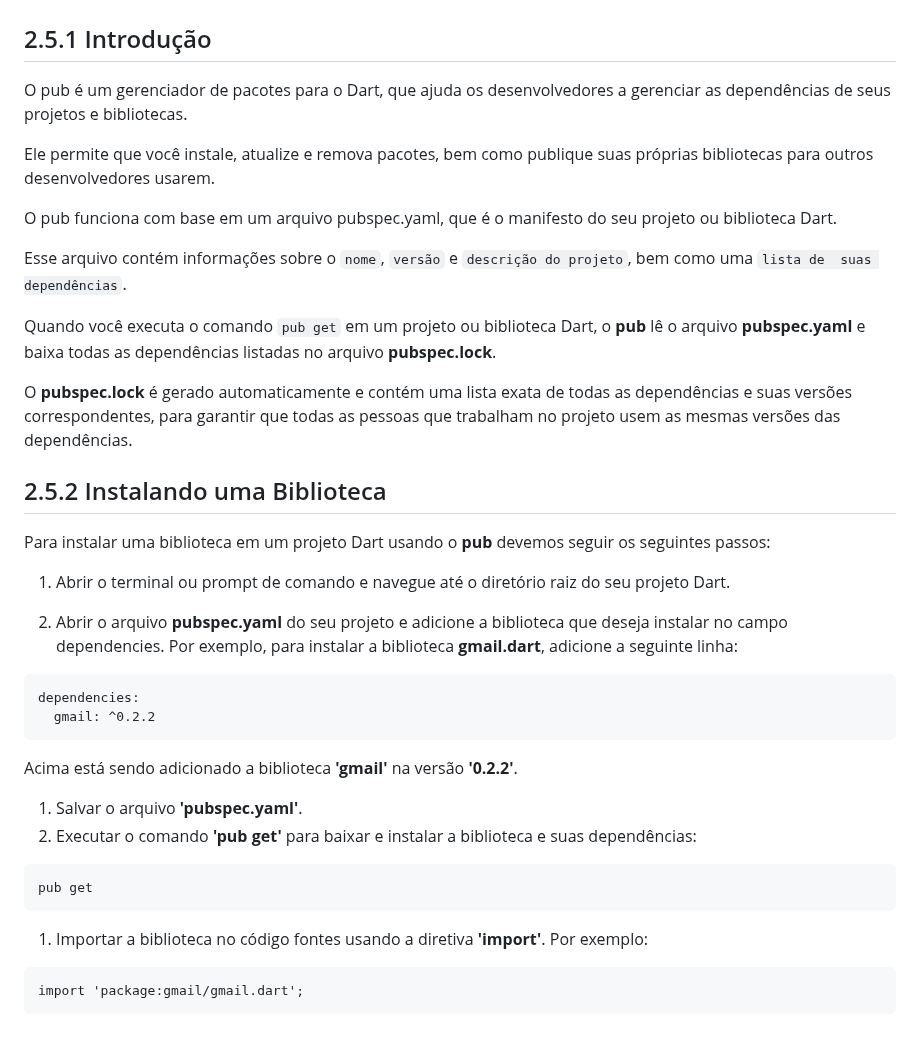
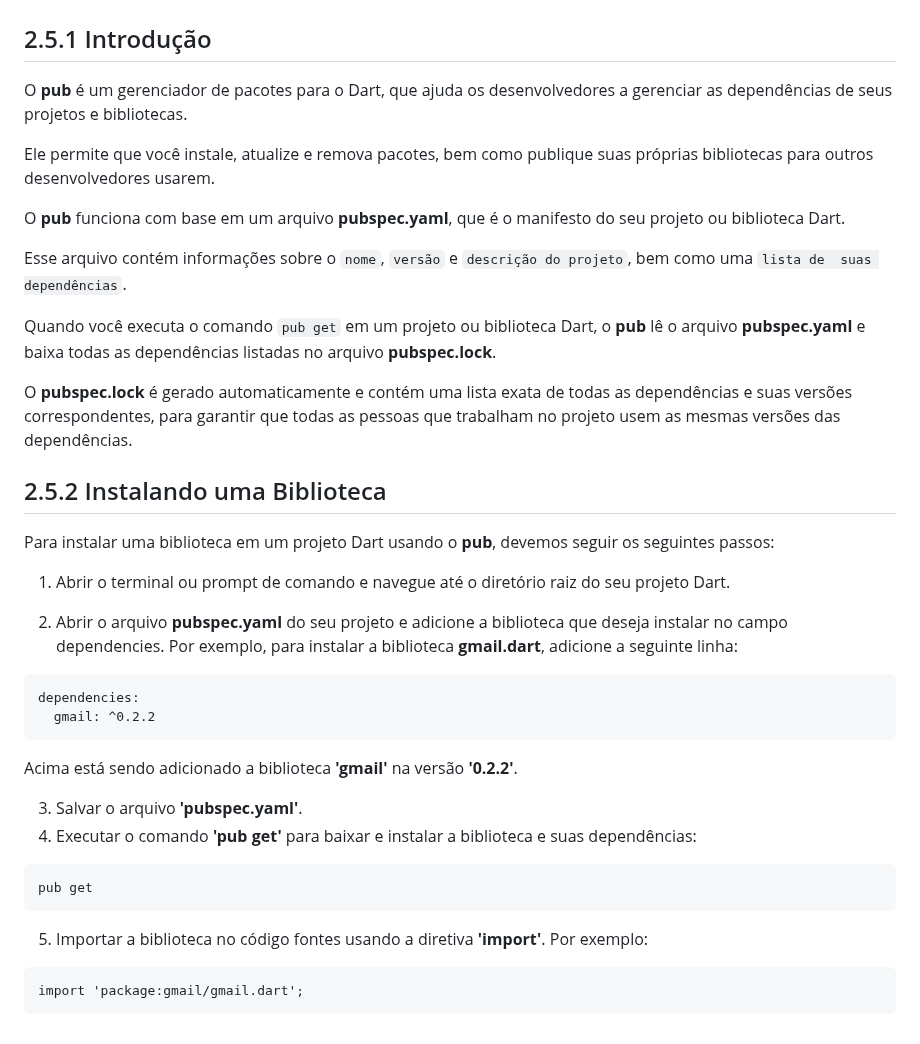
Before and after one commit to ricdtaveira/mobdev-parte-01, a Markdown page: 02-instalacao/README.md, the part around the change. Drawn GitHub-style.

Commit message:
Alterado em 09-04-2023

````diff
--- a/02-instalacao/README.md
+++ b/02-instalacao/README.md
@@ -150,7 +150,7 @@ no diretório `lib` para começar a desenvolver seu projeto.
 
 ## 2.5.1 Introdução ##
 >
-O pub é um gerenciador de pacotes para o Dart, que ajuda os desenvolvedores a gerenciar
+O **pub** é um gerenciador de pacotes para o Dart, que ajuda os desenvolvedores a gerenciar
 as dependências de seus projetos e bibliotecas.
 >
 >
@@ -158,7 +158,7 @@ Ele permite que você instale, atualize e remova pacotes, bem como publique suas
 bibliotecas para outros desenvolvedores usarem.
 >
 >
-O pub funciona com base em um arquivo pubspec.yaml, que é o manifesto do seu projeto ou biblioteca Dart.
+O **pub** funciona com base em um arquivo **pubspec.yaml**, que é o manifesto do seu projeto ou biblioteca Dart.
 >
 Esse arquivo contém informações sobre o `nome`, `versão` e `descrição do projeto`, bem como uma `lista de
 suas dependências`.
@@ -176,7 +176,7 @@ dependências.
 ## 2.5.2 Instalando uma Biblioteca ##
 
 >
-Para instalar uma biblioteca em um projeto Dart usando o **pub** devemos seguir os seguintes passos:
+Para instalar uma biblioteca em um projeto Dart usando o **pub**, devemos seguir os seguintes passos:
 >>
 1. Abrir o terminal ou prompt de comando e navegue até o diretório raiz do seu projeto Dart.
 
@@ -188,12 +188,12 @@ dependencies:
 ```
 Acima está sendo adicionado a biblioteca **'gmail'** na versão **'0.2.2'**.
 
-1. Salvar o arquivo **'pubspec.yaml'**.
-1. Executar o comando **'pub get'** para baixar e instalar a biblioteca e suas dependências:
+3. Salvar o arquivo **'pubspec.yaml'**.
+4. Executar o comando **'pub get'** para baixar e instalar a biblioteca e suas dependências:
 ```
 pub get
 ```
-1. Importar a biblioteca no código fontes usando a diretiva **'import'**. Por exemplo:
+5. Importar a biblioteca no código fontes usando a diretiva **'import'**. Por exemplo:
 ```
 import 'package:gmail/gmail.dart';
 ```
````
